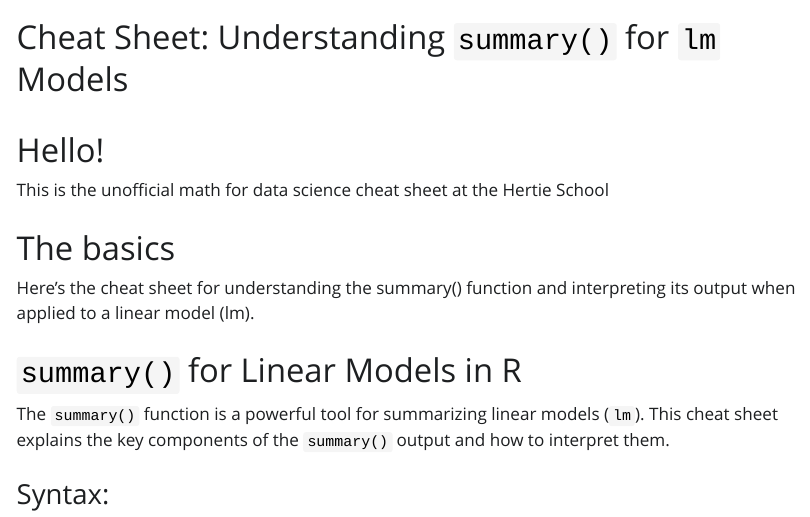
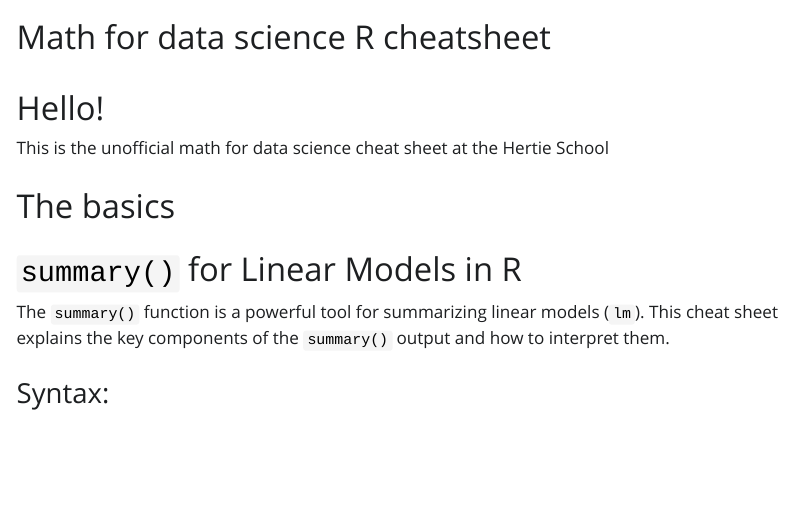
Before and after one commit to Paul-Elvis-Otto/MathCheatSheet, a Quarto document (index.qmd): the page in a window 1100 px wide, from its top. The pictures show the output file index.html that the author committed with the source, opened offline; Quarto's library style sheets are replaced by a plain one without menus.

Commit message:
made changes

```diff
--- a/index.qmd
+++ b/index.qmd
@@ -7,20 +7,13 @@
 toc: true
 ---
 # Hello!
-This is the unofficial math for data science cheat sheet at the Hertie School
+This is the unofficial math for data science cheat sheet
 
 
 # The basics
 
 
 
-
-Here’s the cheat sheet for understanding the summary() function and interpreting its output when applied to a linear model (lm).
-
----
-title: "Cheat Sheet: Understanding `summary()` for `lm` Models"
-output: html_document
----
 
 # `summary()` for Linear Models in R
 
```
Also changed, not shown: index.html.
